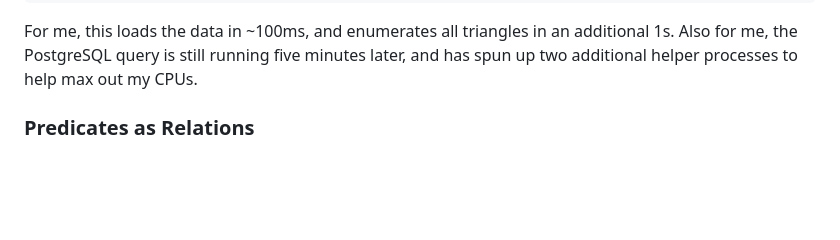
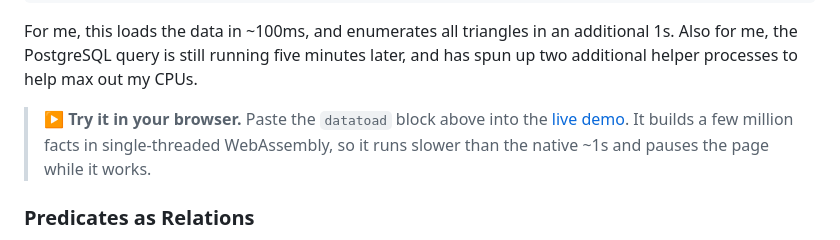
Before and after one commit to frankmcsherry/datatoad, a Markdown page: README.md, the part around the change. GitHub-like rendering; blank space fills up the shorter version.

Commit message:
Add a "Try it" link to the README triangle example
The README's triangle (arc via :range/:plus, then tri) is self-contained and
runnable; point readers at the live demo, with the same heavy-example caveat.

Co-Authored-By: Claude Opus 4.8 <noreply@anthropic.com>

````diff
--- a/README.md
+++ b/README.md
@@ -61,6 +61,8 @@ tri(a, b, c) :- arc(a,b), arc(b,c), arc(c,a).
 ```
 For me, this loads the data in ~100ms, and enumerates all triangles in an additional 1s.
 Also for me, the PostgreSQL query is still running five minutes later, and has spun up two additional helper processes to help max out my CPUs.
+
+> **▶ Try it in your browser.** Paste the `datatoad` block above into the [live demo](http://www.frankmcsherry.org/datatoad/demo/). It builds a few million facts in single-threaded WebAssembly, so it runs slower than the native ~1s and pauses the page while it works.
 
 ### Predicates as Relations
 
````
